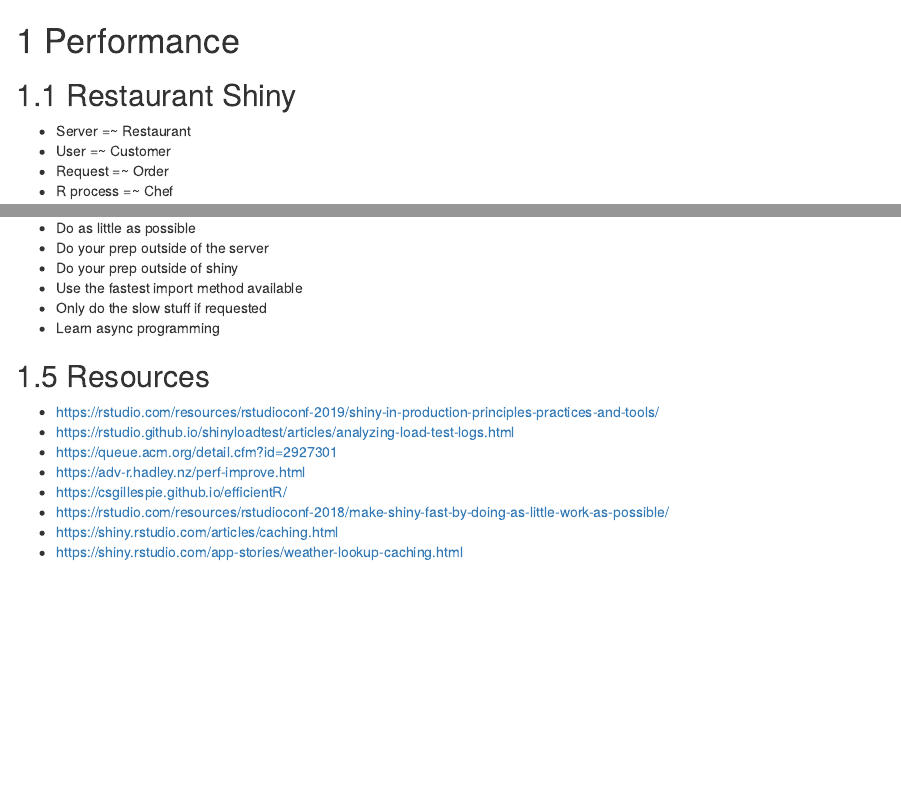
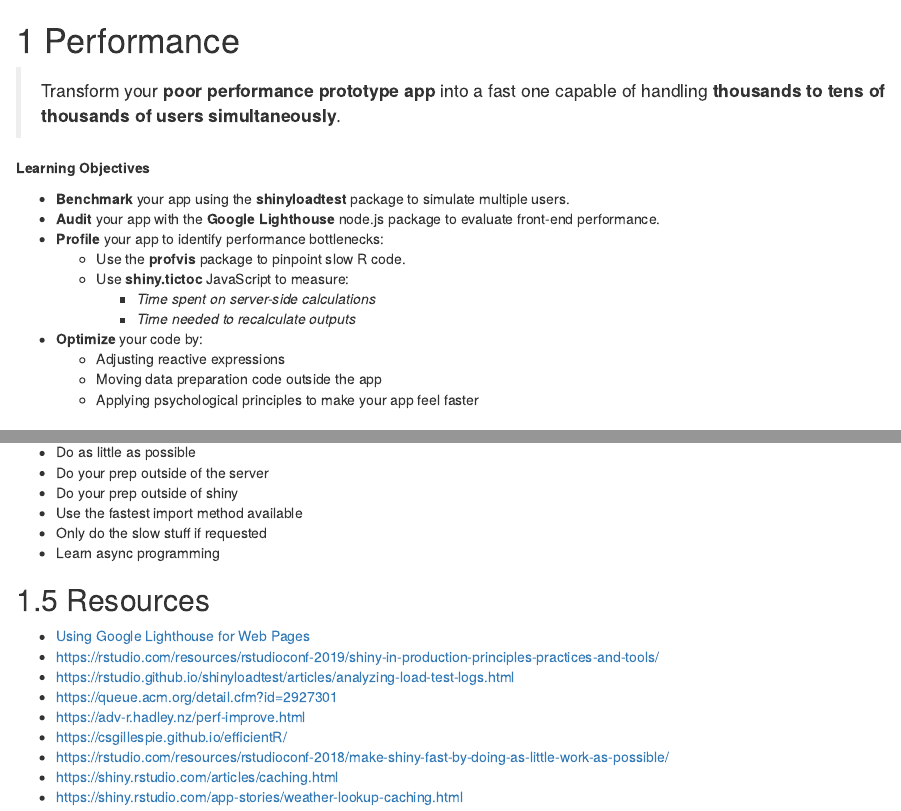
Before and after one commit to r4ds/bookclub-mshiny, an R Markdown document (23-performance.Rmd): the page in a window 1100 px wide, from its top, and a second part further down, joined at a grey line. Rendered offline with R 4.5, knitr and Pandoc, with nearby package versions; drawn as R Markdown's standard HTML page in place of the format the file asks for.

Commit message:
defining learning objectives

```diff
--- a/23-performance.Rmd
+++ b/23-performance.Rmd
@@ -1,4 +1,21 @@
 # Performance
+
+> Transform your **poor performance prototype app** into a fast one capable of handling **thousands to tens of thousands of users simultaneously**.
+
+**Learning Objectives**
+
+- **Benchmark** your app using the **shinyloadtest** package to simulate multiple users.
+- **Audit** your app with the **Google Lighthouse** node.js package to evaluate front-end performance.
+- **Profile** your app to identify performance bottlenecks:
+  - Use the **profvis** package to pinpoint slow R code.
+  - Use **shiny.tictoc** JavaScript to measure:
+    - *Time spent on server-side calculations*
+    - *Time needed to recalculate outputs*
+- **Optimize** your code by:
+  - Adjusting reactive expressions
+  - Moving data preparation code outside the app
+  - Applying psychological principles to make your app feel faster
+
 
 ## Restaurant Shiny
 
@@ -136,6 +153,7 @@
 
 ## Resources
 
+- [Using Google Lighthouse for Web Pages](https://www.jumpingrivers.com/blog/shiny-app-start-up-google-lighthouse-part-1/)
 - [https://rstudio.com/resources/rstudioconf-2019/shiny-in-production-principles-practices-and-tools/]()
 - [https://rstudio.github.io/shinyloadtest/articles/analyzing-load-test-logs.html]()
 - [https://queue.acm.org/detail.cfm?id=2927301]()
```
